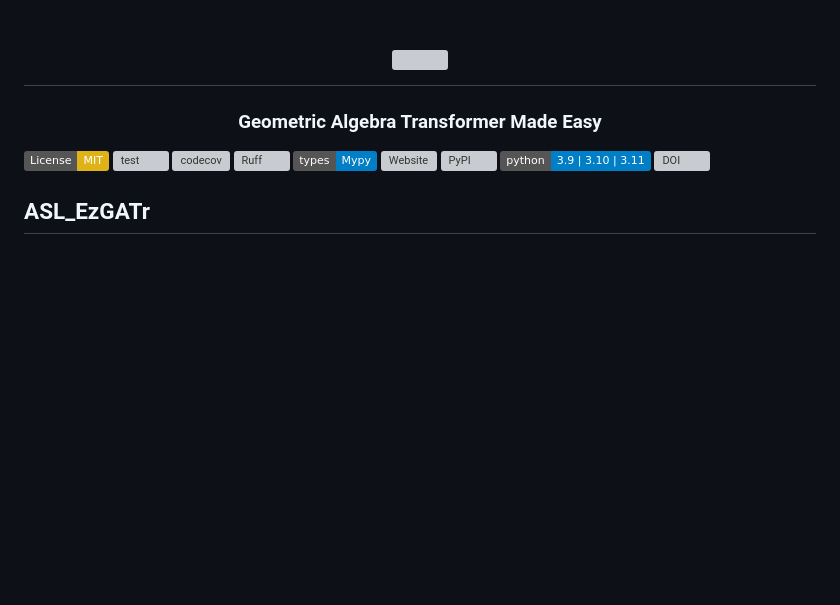
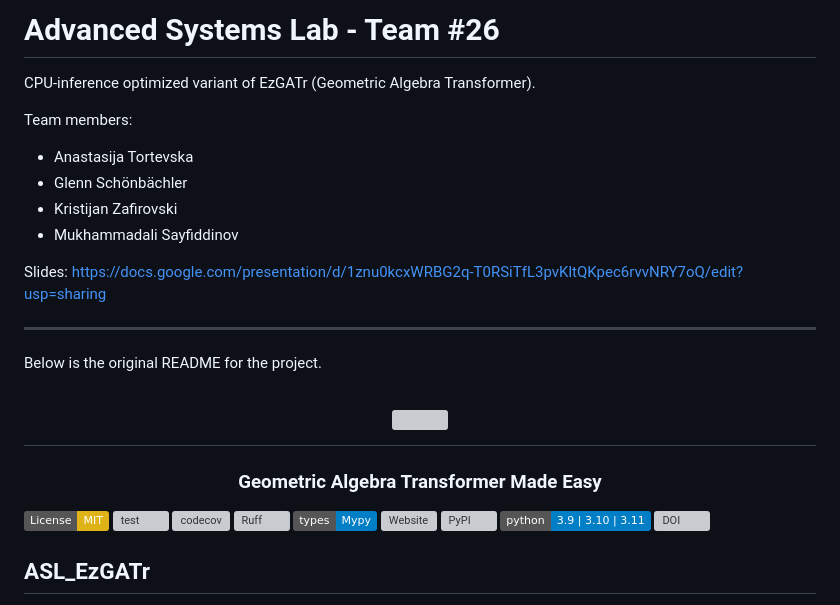
Before and after one commit to AlignedDragon/gatr.cpp, a Markdown page: README.md, the part around the change. Rendered like a GitHub page; badges without logos; blank space fills up the shorter version; grey boxes are pictures that could not be loaded.

Commit message:
docs: add short ASL Team 26 header README

```diff
--- a/README.md
+++ b/README.md
@@ -1,3 +1,20 @@
+# Advanced Systems Lab - Team #26
+
+CPU-inference optimized variant of EzGATr (Geometric Algebra Transformer).
+
+Team members:
+
+- Anastasija Tortevska
+- Glenn Schönbächler
+- Kristijan Zafirovski
+- Mukhammadali Sayfiddinov
+
+Slides: https://docs.google.com/presentation/d/1znu0kcxWRBG2q-T0RSiTfL3pvKltQKpec6rvvNRY7oQ/edit?usp=sharing
+
+---
+
+Below is the original README for the project.
+
 <html>
     <h1 align="center">
       <img src="https://raw.githubusercontent.com/Guest400123064/ezgatr/refs/heads/main/docs/images/ezgatr_logo.png" width="256"/>
```
